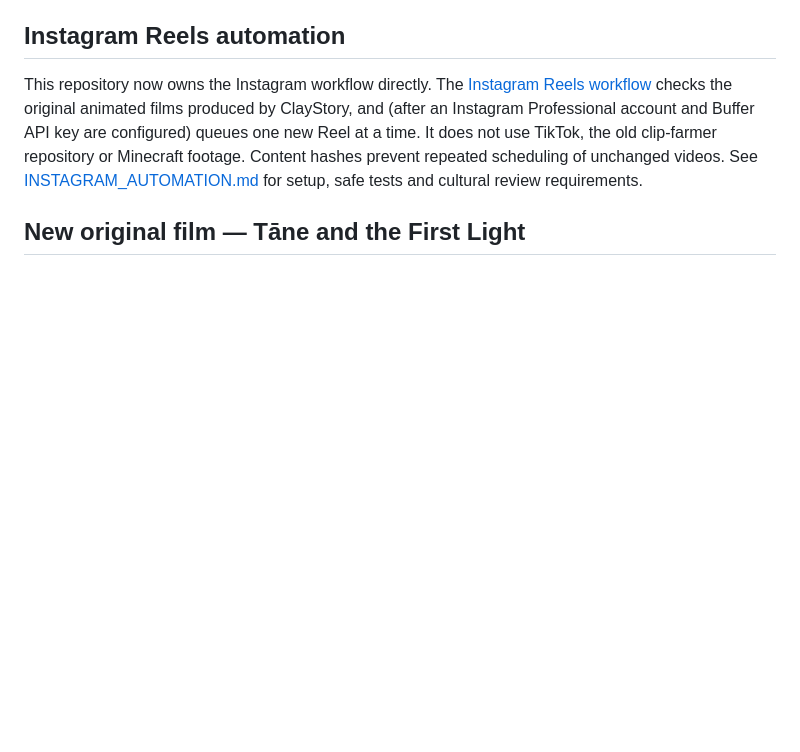
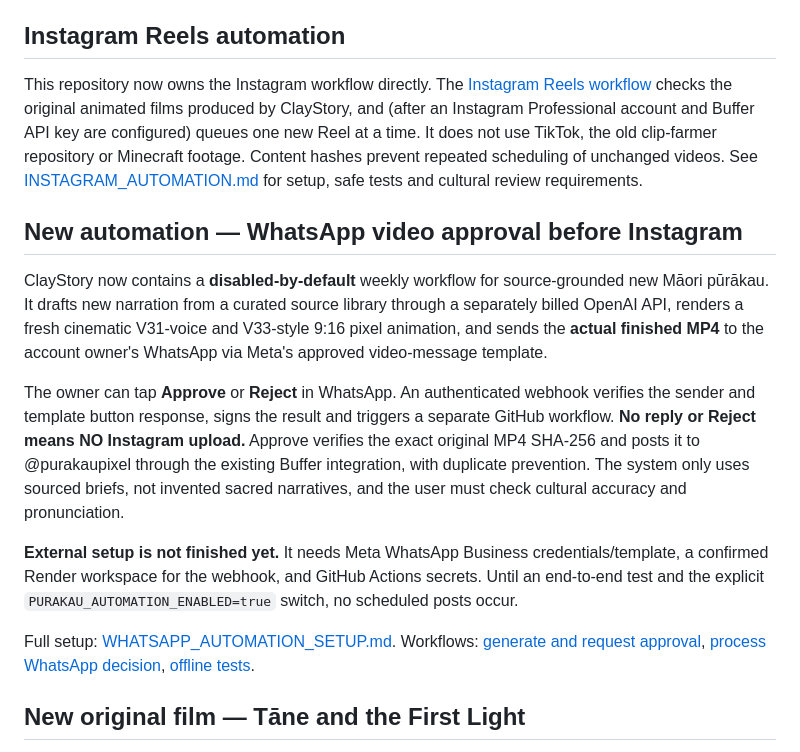
Before and after one commit to fanisswag654/claystory-ai, a Markdown page: README.md, the part around the change. Rendered like a GitHub page; blank space fills up the shorter version.

Commit message:
Link to safe WhatsApp-approved autonomous Māori animation pipeline and clearly mark setup disabled until connected

```diff
--- a/README.md
+++ b/README.md
@@ -28,6 +28,33 @@ TikTok, the old clip-farmer repository or Minecraft footage. Content hashes
 prevent repeated scheduling of unchanged videos. See
 [INSTAGRAM_AUTOMATION.md](INSTAGRAM_AUTOMATION.md) for setup, safe tests and
 cultural review requirements.
+
+## New automation — WhatsApp video approval before Instagram
+
+ClayStory now contains a **disabled-by-default** weekly workflow for
+source-grounded new Māori pūrākau. It drafts new narration from a curated
+source library through a separately billed OpenAI API, renders a fresh
+cinematic V31-voice and V33-style 9:16 pixel animation, and sends the
+**actual finished MP4** to the account owner's WhatsApp via Meta's approved
+video-message template.
+
+The owner can tap **Approve** or **Reject** in WhatsApp. An authenticated
+webhook verifies the sender and template button response, signs the result
+and triggers a separate GitHub workflow. **No reply or Reject means NO
+Instagram upload.** Approve verifies the exact original MP4 SHA-256 and
+posts it to @purakaupixel through the existing Buffer integration, with
+duplicate prevention. The system only uses sourced briefs, not invented
+sacred narratives, and the user must check cultural accuracy and pronunciation.
+
+**External setup is not finished yet.** It needs Meta WhatsApp Business
+credentials/template, a confirmed Render workspace for the webhook, and
+GitHub Actions secrets. Until an end-to-end test and the explicit
+`PURAKAU_AUTOMATION_ENABLED=true` switch, no scheduled posts occur.
+
+Full setup: [WHATSAPP_AUTOMATION_SETUP.md](WHATSAPP_AUTOMATION_SETUP.md).
+Workflows: [generate and request approval](.github/workflows/auto-purakau-review.yml),
+[process WhatsApp decision](.github/workflows/auto-purakau-decision.yml),
+[offline tests](.github/workflows/auto-purakau-tests.yml).
 
 ## New original film — Tāne and the First Light
 
```
